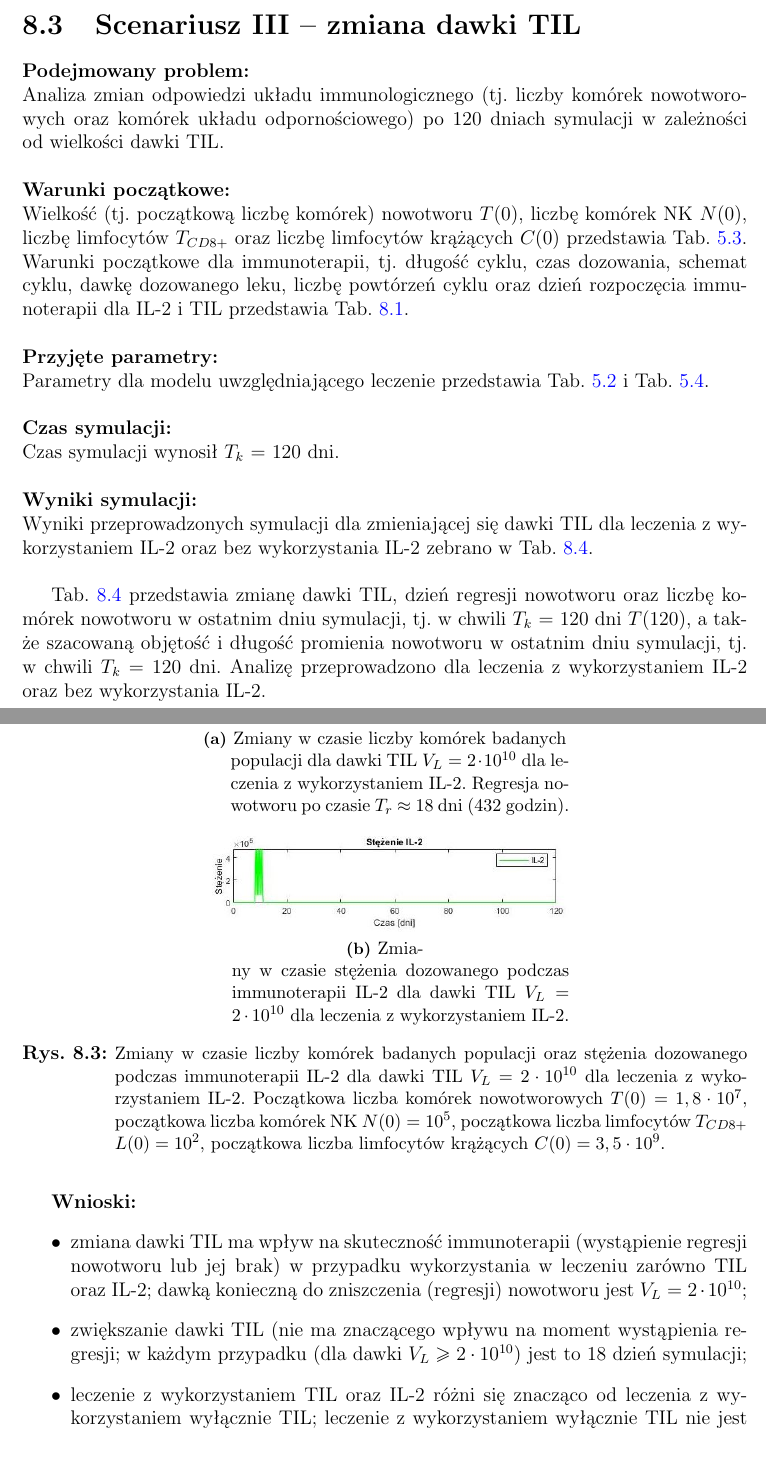
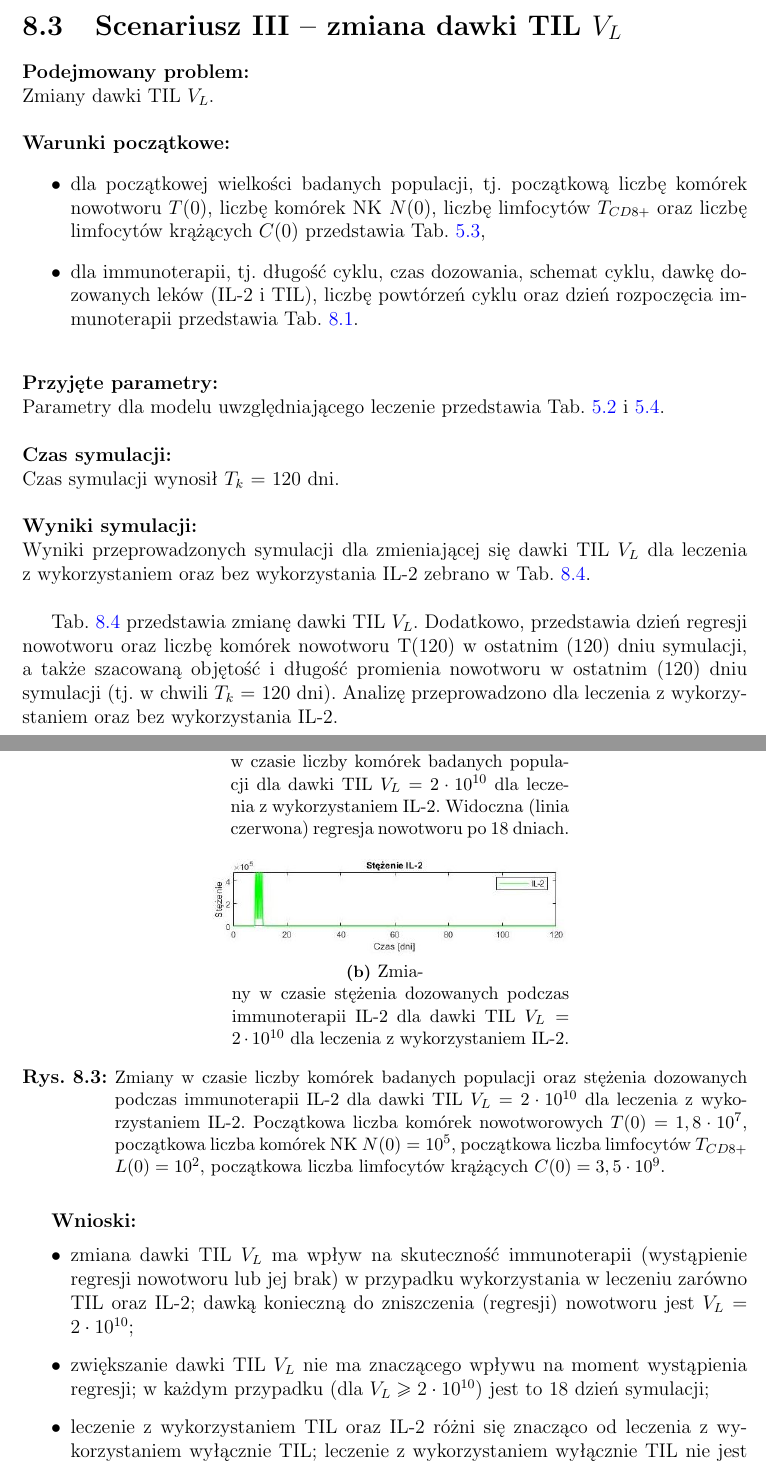
Before and after one commit to kulaczanna/Magisterka, a LaTeX thesis (Sprawozdanie/moje/ImmunochemiotherapyModel.tex, which reads Sprawozdanie/moje/Rozdzialy.tex): two parts of pages 79 and 81 of 137, joined at a grey line, cut so that both start at the same text. Compiled offline with pdfLaTeX; the source files are stored in an older character set and shown here as Unicode.

Commit message:
końcówka - v35 poprawki ostateczne rozdział 8 s3 31.08.2020

```diff
--- a/Sprawozdanie/moje/Rozdzialy.tex
+++ b/Sprawozdanie/moje/Rozdzialy.tex
@@ -1297,3 +1296,4 @@
+\subfloat[Zmiany w~czasie liczby komórek badanych populacji dla~dawki IL-2 $V_I = 2 \cdot 10^{7}$ dla~leczenia z~wykorzystaniem TIL. Widoczna (linia czerwona) regresja nowotworu po~19 dniach.]{\label{wykres_zmiany_dawki_IL2_przy_TIL}
 \includegraphics[width=0.5\textwidth]{wykres_zmiany_dawki_IL2_przy_TIL}}
 \quad
 \subfloat[Zmiany w~czasie stężenia dozowanych podczas immunoterapii IL-2 dla~dawki IL-2 $V_I = 2 \cdot 10^{7}$ dla~leczenia z~wykorzystaniem TIL.]{\label{stezenie_zmiany_dawki_IL2_przy_TIL}
@@ -1317,12 +1314,19 @@
-\section{Scenariusz III -- zmiana dawki TIL}
-\noindent \textbf{Podejmowany problem:} \newline Analiza zmian odpowiedzi układu immunologicznego (tj. liczby komórek nowotworowych oraz~komórek układu odpornościowego) po~120 dniach symulacji w~zależności od~wielkości dawki TIL.
-
-\noindent \newline \textbf{Warunki początkowe:} \newline Wielkość (tj. początkową liczbę komórek) nowotworu $T(0)$, liczbę komórek NK $N(0)$, liczbę limfocytów $T_{CD8+}$ oraz~liczbę limfocytów krążących $C(0)$ przedstawia Tab. \ref{warunki_poczatkowe_z1}. Warunki początkowe dla~immunoterapii, tj. długość cyklu, czas dozowania, schemat cyklu, dawkę dozowanego leku, liczbę powtórzeń cyklu oraz~dzień rozpoczęcia immunoterapii dla~IL-2 i~TIL przedstawia Tab. \ref{warunki_początkowe_immunoterapii}.
-
-\noindent \newline \textbf{Przyjęte parametry:} \newline Parametry dla~modelu uwzględniającego leczenie przedstawia Tab. \ref{parametry_modelu_bez1} i~Tab. \ref{parametry_modelu_z1}.
+Zgodnie z~przeprowadzoną analizą, dawka IL-2 $V_I$ w~leczeniu metodą immunoterapii ma~wpływ na~wystąpienie regresji nowotworu, jednak jej zwiększanie nie~wpływa na~moment, w~którym regresja ta~następuje. Wykazano także, że do~skuteczności leczenia w~tym przypadku nie~jest konieczne użycie TIL.
+
+\newpage
+\section{Scenariusz III -- zmiana dawki TIL $V_L$}
+\noindent \textbf{Podejmowany problem:} \newline Zmiany dawki TIL $V_L$.
+
+\noindent \newline \textbf{Warunki początkowe:}
+\begin{itemize}
+\item dla~początkowej wielkości badanych populacji, tj. początkową liczbę komórek nowotworu $T(0)$, liczbę komórek NK $N(0)$, liczbę limfocytów $T_{CD8+}$ oraz~liczbę limfocytów krążących $C(0)$ przedstawia Tab. \ref{warunki_poczatkowe_z1},
+\item dla~immunoterapii, tj. długość cyklu, czas dozowania, schemat cyklu, dawkę dozowanych leków (IL-2 i TIL), liczbę powtórzeń cyklu oraz~dzień rozpoczęcia immunoterapii przedstawia Tab. \ref{warunki_początkowe_immunoterapii}.
+\end{itemize}
+
+\noindent \newline \textbf{Przyjęte parametry:} \newline Parametry dla~modelu uwzględniającego leczenie przedstawia Tab. \ref{parametry_modelu_bez1} i~\ref{parametry_modelu_z1}.
 
 \noindent \newline \textbf{Czas symulacji:} \newline Czas symulacji wynosił $T_{k}$ = 120 dni.
 
-\noindent \newline \textbf{Wyniki symulacji:} \newline Wyniki przeprowadzonych symulacji dla~zmieniającej się dawki TIL dla~leczenia z~wykorzystaniem IL-2 oraz~bez wykorzystania IL-2 zebrano w~Tab. \ref{zmiany_dawki_TIL_przy_IL2}. \newline
-
-Tab. \ref{zmiany_dawki_TIL_przy_IL2} przedstawia zmianę dawki TIL, dzień regresji nowotworu oraz~liczbę komórek nowotworu w~ostatnim dniu symulacji, tj. w~chwili $T_{k}$ = 120 dni $T(120)$, a~także~szacowaną objętość i~długość promienia nowotworu w~ostatnim dniu symulacji, tj. w~chwili $T_{k}$ = 120 dni. Analizę przeprowadzono dla~leczenia z~wykorzystaniem IL-2 oraz~bez wykorzystania IL-2.
+\noindent \newline \textbf{Wyniki symulacji:} \newline Wyniki przeprowadzonych symulacji dla~zmieniającej się dawki TIL $V_L$ dla~leczenia z~wykorzystaniem oraz~bez wykorzystania IL-2 zebrano w~Tab. \ref{zmiany_dawki_TIL_przy_IL2}. \newline
+
+Tab. \ref{zmiany_dawki_TIL_przy_IL2} przedstawia zmianę dawki TIL $V_L$. Dodatkowo, przedstawia dzień regresji nowotworu oraz~liczbę komórek nowotworu T(120) w~ostatnim (120) dniu symulacji, a~także~szacowaną objętość i~długość promienia nowotworu w~ostatnim (120) dniu symulacji (tj. w~chwili $T_{k}$ = 120 dni). Analizę przeprowadzono dla~leczenia z~wykorzystaniem oraz~bez wykorzystania IL-2.
@@ -1352,8 +1356,3 @@
 		\end{tabular}
 \end{table}
 
-Rys. \ref{wykresy_zmiany_dawki_TIL_przy_IL2} obrazuje zmiany w~czasie liczby komórek badanych populacji, tj. komórek nowotworowych, komórek NK, limfocytów $T_{CD8+}$ oraz~limfocytów krążących dla~immunoterapii z~wykorzystaniem TIL o~dawce $V_L = 2 \cdot 10^{10}$ oraz~IL-2 o~dawce $V_I = 5 \cdot 10^{6}$ (Rys. \ref{wykres_zmiany_dawki_TIL_przy_IL2}), a~także zmiany w~czasie stężenia dozowanego podczas immunoterapii IL-2 (Rys. \ref{stezenie_zmiany_dawki_TIL_przy_IL2}). Symulacja zakłada sześciokrotne powtórzenie cyklu dozowania IL-2 oraz~jednokrotny cykl podawania TIL. Czas dawkowania IL-2 wynosi 7 godzin i~12 minut. Czas dawkowania TIL wynosi 1 dzień (24 godziny). Długość przerwy pomiędzy kolejnymi powtórzeniami cyklu IL-2 wynosi 4 godziny i~48 minut. Dzień rozpoczęcia dozowania IL-2 to~9 dzień symulacji, natomiast rozpoczęcie dozowania TIL następuje w~8 dniu symulacji. Dzięki zwiększeniu dawki TIL do~wartości $V_L = 2 \cdot 10^{10}$ immunoterapia jest skuteczna w~przypadku guza o~początkowej liczbie komórek nowotworowych $T(0) = 1,8 \cdot 10^{7}$, czego nie~udało się uzyskać w~symulacji \ref{immuno_zmiana_pocz_war_guza}. Regresja następuje po~18 dniach od~rozpoczęcia symulacji. Można zaobserwować znaczny wzrost liczby limfocytów $T_{CD8+}$ na~skutek zwiększenia dawki TIL.
-
-\begin{figure}[h!]
-\centering
-\subfloat[Zmiany w~czasie liczby komórek badanych populacji dla~dawki TIL $V_L = 2 \cdot 10^{10}$ dla~leczenia z~wykorzystaniem IL-2. Regresja nowotworu po~czasie $T_{r}$~$\approx$ 18 dni (432 godzin).]{\label{wykres_zmiany_dawki_TIL_przy_IL2}
@@ -1360,17 +1365,20 @@
+\begin{figure}[h!]
+\centering
+\subfloat[Zmiany w~czasie liczby komórek badanych populacji dla~dawki TIL $V_L = 2 \cdot 10^{10}$ dla~leczenia z~wykorzystaniem IL-2. Widoczna (linia czerwona) regresja nowotworu po~18 dniach.]{\label{wykres_zmiany_dawki_TIL_przy_IL2}
 \includegraphics[width=0.5\textwidth]{wykres_zmiany_dawki_TIL_przy_IL2}}
 \quad
-\subfloat[Zmiany w~czasie stężenia dozowanego podczas immunoterapii IL-2 dla~dawki TIL $V_L = 2 \cdot 10^{10}$ dla~leczenia z~wykorzystaniem IL-2.]{\label{stezenie_zmiany_dawki_TIL_przy_IL2}
+\subfloat[Zmiany w~czasie stężenia dozowanych podczas immunoterapii IL-2 dla~dawki TIL $V_L = 2 \cdot 10^{10}$ dla~leczenia z~wykorzystaniem IL-2.]{\label{stezenie_zmiany_dawki_TIL_przy_IL2}
 \includegraphics[width=0.5\textwidth]{stezenie_zmiany_dawki_TIL_przy_IL2}}
-\caption[Zmiany w~czasie liczby komórek badanych populacji oraz~stężenia IL-2 - immunoterapia, scenariusz III, zmiana dawki $V_L$ TIL]{Zmiany w~czasie liczby komórek badanych populacji oraz~stężenia dozowanego podczas immunoterapii IL-2 dla~dawki TIL $V_L = 2 \cdot 10^{10}$ dla~leczenia z~wykorzystaniem IL-2. Początkowa liczba komórek nowotworowych $T(0) = 1,8 \cdot 10^{7}$, początkowa liczba komórek NK $N(0) = 10^{5}$, początkowa liczba limfocytów $T_{CD8+}$ $L(0) = 10^{2}$, początkowa liczba limfocytów krążących $C(0) = 3,5 \cdot 10^{9}$.}
+\caption[Zmiany w~czasie liczby komórek badanych populacji oraz~stężenia IL-2 - immunoterapia, scenariusz III, zmiana dawki TIL $V_L$]{Zmiany w~czasie liczby komórek badanych populacji oraz~stężenia dozowanych podczas immunoterapii IL-2 dla~dawki TIL $V_L = 2 \cdot 10^{10}$ dla~leczenia z~wykorzystaniem IL-2. Początkowa liczba komórek nowotworowych $T(0) = 1,8 \cdot 10^{7}$, początkowa liczba komórek NK $N(0) = 10^{5}$, początkowa liczba limfocytów $T_{CD8+}$ $L(0) = 10^{2}$, początkowa liczba limfocytów krążących $C(0) = 3,5 \cdot 10^{9}$.}
 \label{wykresy_zmiany_dawki_TIL_przy_IL2}
 \end{figure}
 
 \newpage
 \textbf{Wnioski:}
 \begin{itemize}
-\item zmiana dawki TIL ma~wpływ na~skuteczność immunoterapii (wystąpienie regresji nowotworu lub jej brak) w~przypadku wykorzystania w~leczeniu zarówno TIL oraz~IL-2; dawką konieczną do~zniszczenia (regresji) nowotworu jest $V_L = 2 \cdot 10^{10}$;
-\item zwiększanie dawki TIL (nie~ma~znaczącego wpływu na~moment wystąpienia regresji; w~każdym przypadku (dla dawki $V_L \geq 2 \cdot 10^{10}$) jest to~18 dzień symulacji;
-\item leczenie z~wykorzystaniem TIL oraz~IL-2 różni się znacząco od~leczenia z~wykorzystaniem wyłącznie TIL; leczenie z~wykorzystaniem wyłącznie TIL nie~jest w~stanie doprowadzić do~regresji nowotworu; wykorzystanie IL-2 w~immunoterapii jest konieczne.
+\item zmiana dawki TIL $V_L$ ma~wpływ na~skuteczność immunoterapii (wystąpienie regresji nowotworu lub jej brak) w~przypadku wykorzystania w~leczeniu zarówno TIL oraz~IL-2; dawką konieczną do~zniszczenia (regresji) nowotworu jest $V_L = 2 \cdot 10^{10}$;
+\item zwiększanie dawki TIL $V_L$ nie~ma~znaczącego wpływu na~moment wystąpienia regresji; w~każdym przypadku (dla $V_L \geq 2 \cdot 10^{10}$) jest to~18 dzień symulacji;
+\item leczenie z~wykorzystaniem TIL oraz~IL-2 różni się znacząco od~leczenia z~wykorzystaniem wyłącznie TIL; leczenie z~wykorzystaniem wyłącznie TIL nie~jest w~stanie doprowadzić do~regresji nowotworu; wykorzystanie IL-2 w~immunoterapii dla~tego przypadku jest konieczne.
 \end{itemize}
 
 \newpage
```
Also changed, not shown: Sprawozdanie/moje/ImmunochemiotherapyModel.pdf, Sprawozdanie/moje/Rozdzialy.tex (48 more changed lines), 7 other files.
